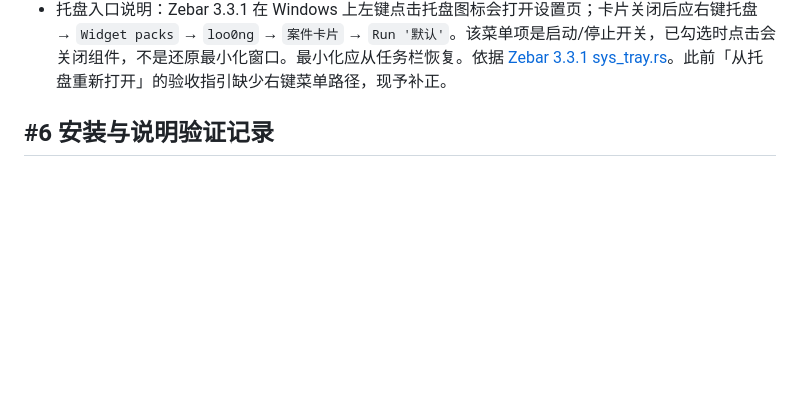
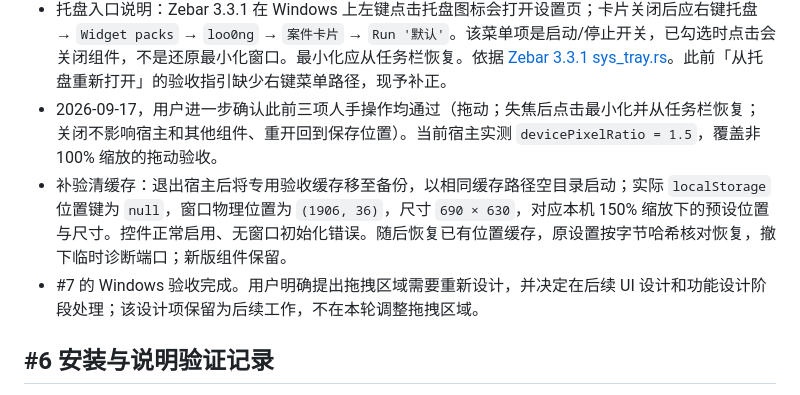
Before and after one commit to f4de01/loo0ng-widget, a Markdown page: docs/development.md, the part around the change. Rendered like a GitHub page; blank space fills up the shorter version.

Commit message:
Complete window acceptance and defer drag-area redesign (#7)

```diff
--- a/docs/development.md
+++ b/docs/development.md
@@ -62,6 +62,9 @@ Windows 控件在右上角，关闭悬停为红色；mac 用同一段 HTML 在
 - 尚待人手验收：拖动（含非 100% 缩放）、失焦后首次点击、最小化并从任务栏恢复、关闭只影响当前组件、重开恢复位置、清缓存退回预设。mac 实机验收不在首版范围内。本票暂不关闭。
 - 2026-09-17，用户确认「回到位置了、跟手、最小化能恢复」：拖动、最小化后任务栏恢复、关闭后重新打开的位置记忆已通过。尚未确认非 100% 缩放、失焦后首次点击、其他组件不受关闭影响与清缓存退回预设，不能据此关闭整票。
 - 托盘入口说明：Zebar 3.3.1 在 Windows 上左键点击托盘图标会打开设置页；卡片关闭后应右键托盘 → `Widget packs` → `loo0ng` → `案件卡片` → `Run '默认'`。该菜单项是启动/停止开关，已勾选时点击会关闭组件，不是还原最小化窗口。最小化应从任务栏恢复。依据 [Zebar 3.3.1 sys_tray.rs](https://github.com/glzr-io/zebar/blob/v3.3.1/packages/desktop/src/sys_tray.rs)。此前「从托盘重新打开」的验收指引缺少右键菜单路径，现予补正。
+- 2026-09-17，用户进一步确认此前三项人手操作均通过（拖动；失焦后点击最小化并从任务栏恢复；关闭不影响宿主和其他组件、重开回到保存位置）。当前宿主实测 `devicePixelRatio = 1.5`，覆盖非 100% 缩放的拖动验收。
+- 补验清缓存：退出宿主后将专用验收缓存移至备份，以相同缓存路径空目录启动；实际 `localStorage` 位置键为 `null`，窗口物理位置为 `(1906, 36)`，尺寸 `690 × 630`，对应本机 150% 缩放下的预设位置与尺寸。控件正常启用、无窗口初始化错误。随后恢复已有位置缓存，原设置按字节哈希核对恢复，撤下临时诊断端口；新版组件保留。
+- #7 的 Windows 验收完成。用户明确提出拖拽区域需要重新设计，并决定在后续 UI 设计和功能设计阶段处理；该设计项保留为后续工作，不在本轮调整拖拽区域。
 
 ## #6 安装与说明验证记录
 
```
